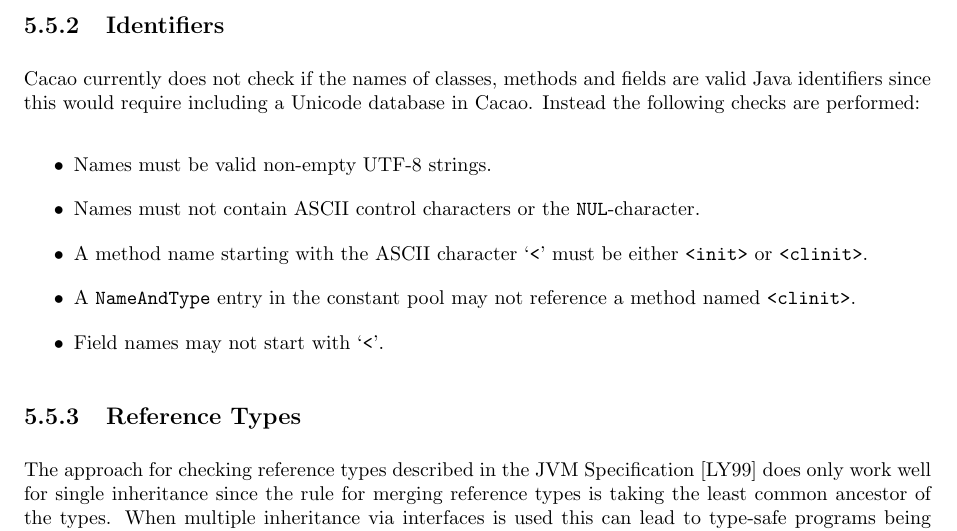
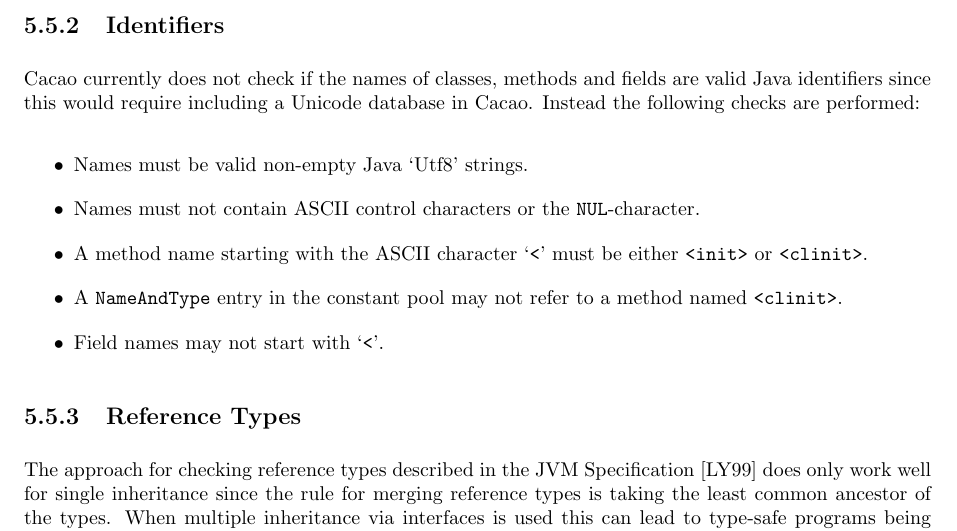
Before and after one commit to Distrotech/cacao, a LaTeX book (doc/handbook/cacao.tex, which reads doc/handbook/verification.tex): part of page 37 of 54, cut so that both start at the same text. Compiled offline with pdfLaTeX.

Commit message:
minor documentation corrections

```diff
--- a/doc/handbook/verification.tex
+++ b/doc/handbook/verification.tex
@@ -96,13 +96,13 @@
 Unicode database in Cacao. Instead the following checks are performed:
 
 \begin{itemize}
-\item Names must be valid non-empty UTF-8 strings.
+\item Names must be valid non-empty Java `Utf8' strings.
 \item Names must not contain ASCII control characters or the
       \code{NUL}-character.
 \item A method name starting with the ASCII character `\code{<}' must be
       either \code{<init>} or \code{<clinit>}.
 \item A \code{NameAndType} entry in the constant pool may not
-      reference a method named \code{<clinit>}.
+      refer to a method named \code{<clinit>}.
 \item Field names may not start with `\code{<}'.
 
 \end{itemize}
```
